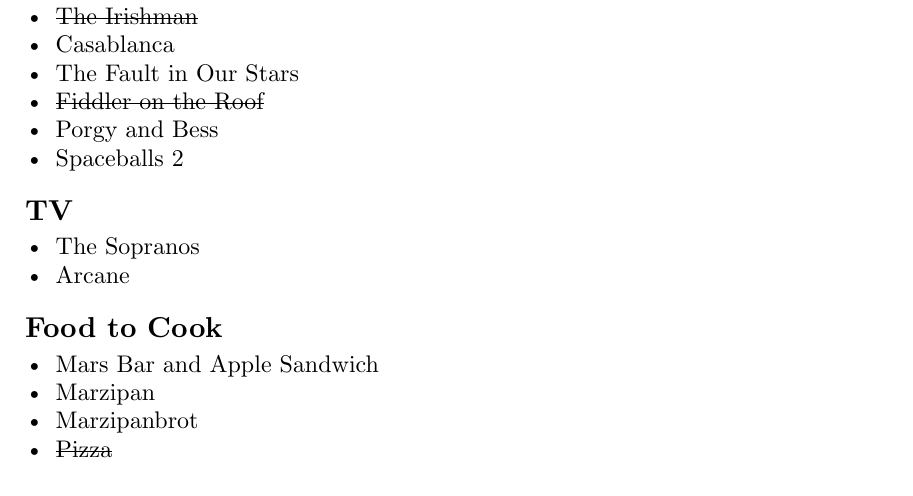
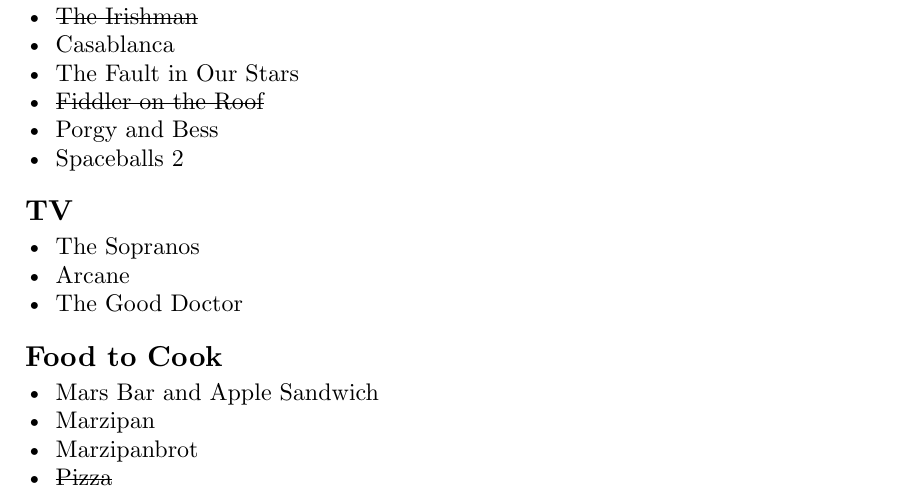
Before and after one commit to iniyanijoseph/iniyanijoseph.github.io, a Typst document (blog/weekendlist/index.typ): part of page 3 of 9, cut so that both start at the same text. The pictures show the PDF file blog/weekendlist/index.pdf that the author committed with the source.

Commit message:
weekend list, add the good doctor

```diff
--- a/blog/weekendlist/index.typ
+++ b/blog/weekendlist/index.typ
@@ -152,6 +152,7 @@
 == TV
 - The Sopranos
 - Arcane
+- The Good Doctor
 
 == Food to Cook
 - #link("https://www.youtube.com/watch?v==YMZwS7-roRs")[Mars Bar and Apple Sandwich]
```
Also changed, not shown: blog/weekendlist/index.pdf.
